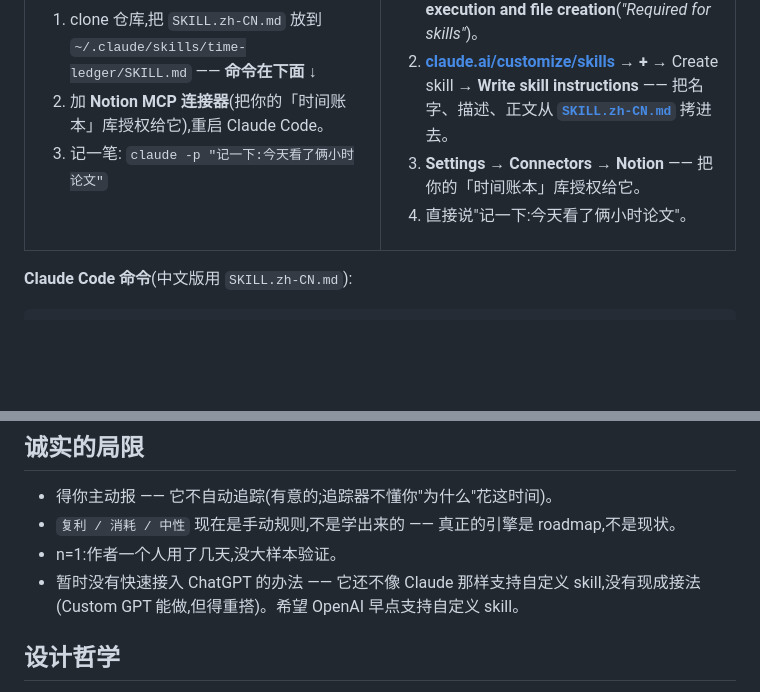
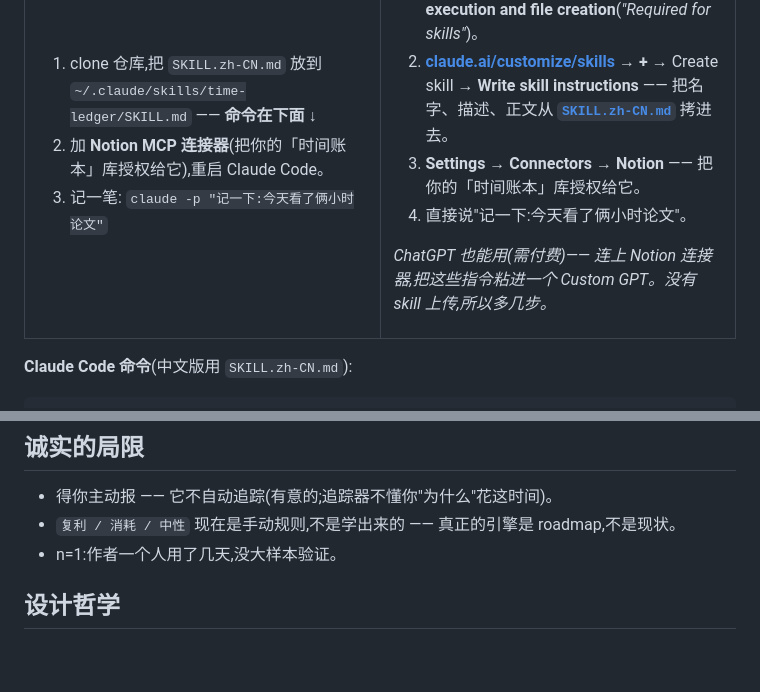
Before and after one commit to cruisekkk/time-ledger, a Markdown page: README.zh-CN.md, 2 parts joined by grey strips. GitHub-like rendering; blank space fills up the shorter version.

```diff
--- a/README.zh-CN.md
+++ b/README.zh-CN.md
@@ -54,6 +54,8 @@ AI:   记好 3 条 ✅
 3. **Settings → Connectors → Notion** —— 把你的「时间账本」库授权给它。
 4. 直接说"记一下:今天看了俩小时论文"。
 
+*ChatGPT 也能用(需付费)—— 连上 Notion 连接器,把这些指令粘进一个 Custom GPT。没有 skill 上传,所以多几步。*
+
 </td>
 </tr>
 </table>
@@ -81,7 +83,6 @@ cp time-ledger/SKILL.zh-CN.md ~/.claude/skills/time-ledger/SKILL.md
 - 得你主动报 —— 它不自动追踪(有意的;追踪器不懂你"为什么"花这时间)。
 - `复利 / 消耗 / 中性` 现在是手动规则,不是学出来的 —— 真正的引擎是 roadmap,不是现状。
 - n=1:作者一个人用了几天,没大样本验证。
-- 暂时没有快速接入 ChatGPT 的办法 —— 它还不像 Claude 那样支持自定义 skill,没有现成接法(Custom GPT 能做,但得重搭)。希望 OpenAI 早点支持自定义 skill。
 
 ## 设计哲学
 
```
Also changed, not shown: README.md (+2 -1 lines).
